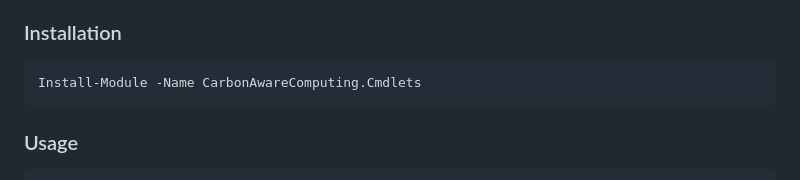
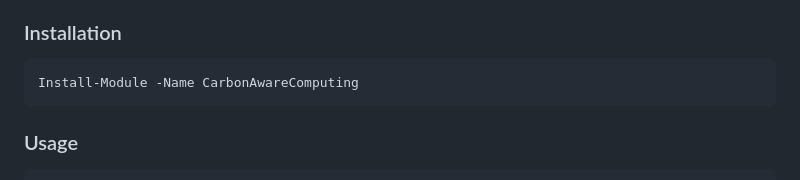
Before and after one commit to bluehands/Carbon-Aware-Computing, a Markdown page: README.md, the part around the change. GitHub-like rendering.

````diff
--- a/README.md
+++ b/README.md
@@ -109,7 +109,7 @@ There is a PowerShell Cmdlets to forecast the best execution time. You may use t
 ### Installation
 
 ``` powershell
-Install-Module -Name CarbonAwareComputing.Cmdlets
+Install-Module -Name CarbonAwareComputing
 ```
 ### Usage
 
````
